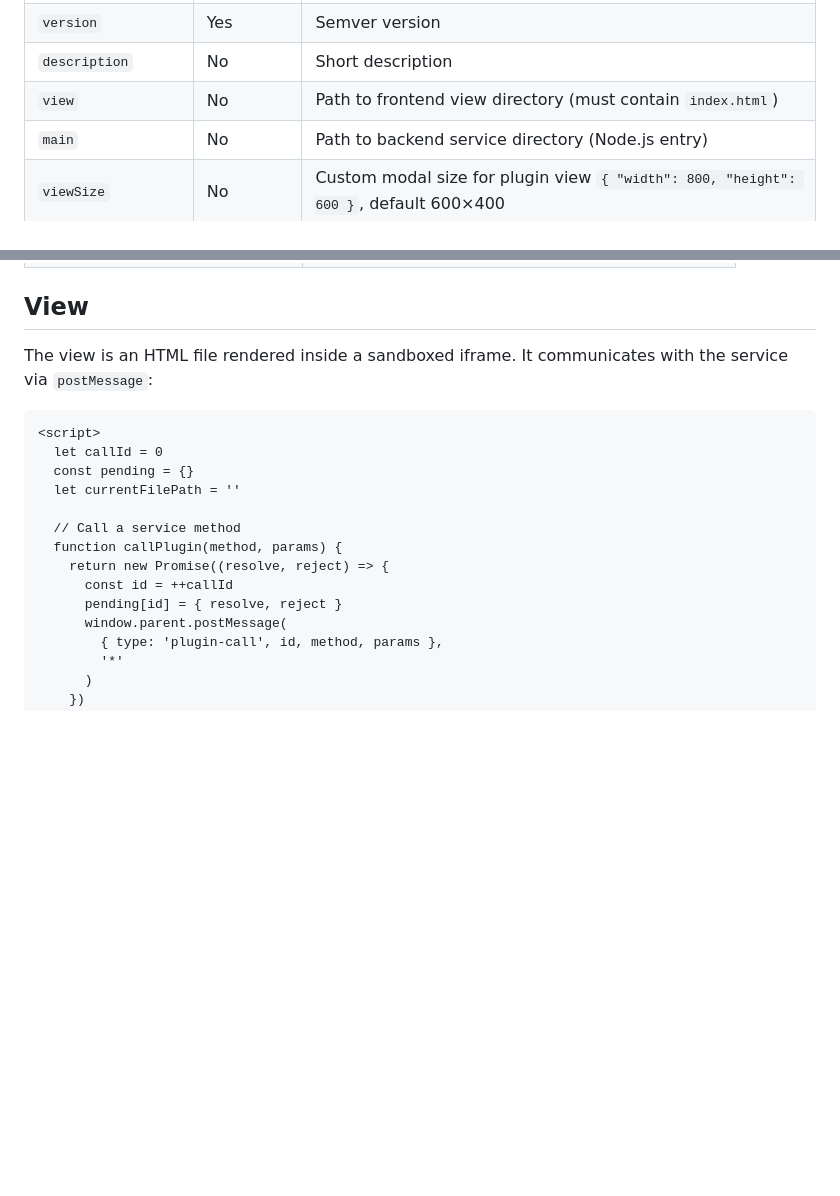
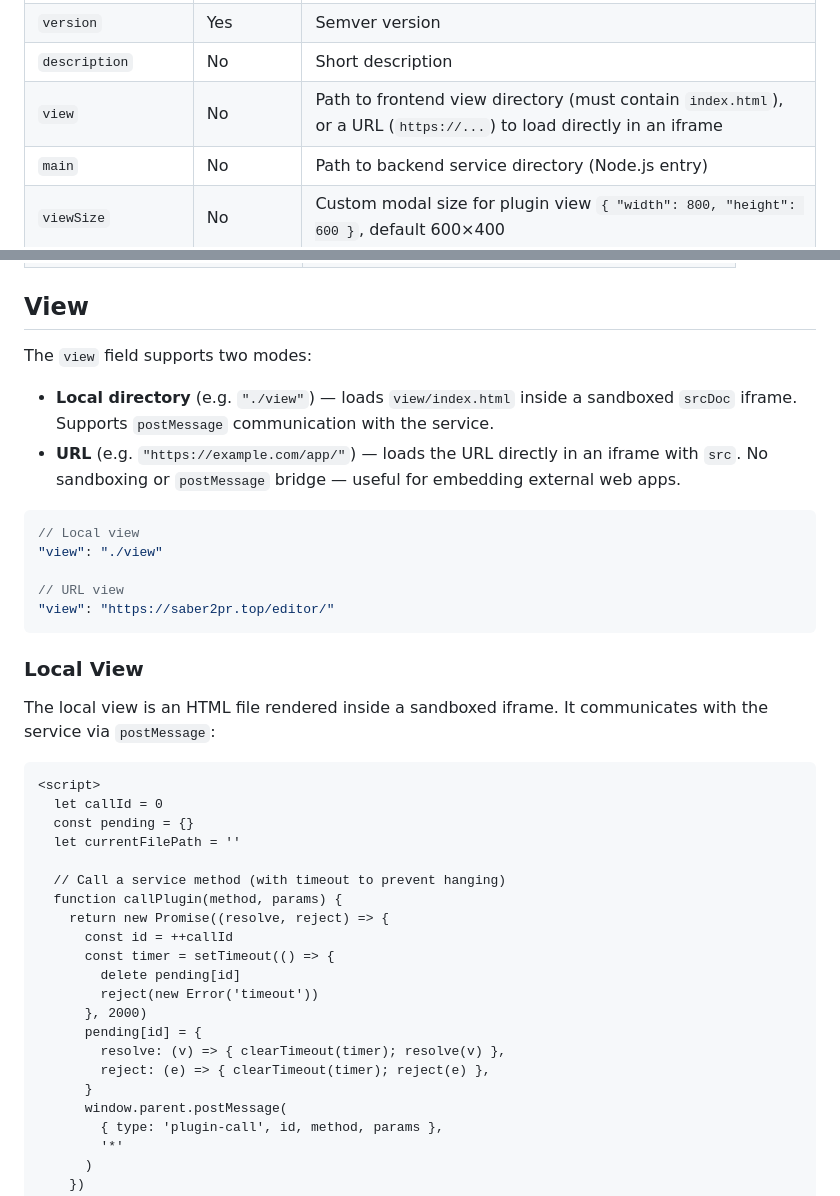
Before and after one commit to Saber2pr/todolist-pro, a Markdown page: Usage/Plugin.md, 2 parts joined by grey strips. Rendered like a GitHub page; blank space fills up the shorter version.

````diff
--- a/Usage/Plugin.md
+++ b/Usage/Plugin.md
@@ -56,7 +56,7 @@ my-plugin/
 | `name` | Yes | Plugin name, recommended prefix `@aicupa/plugin-` |
 | `version` | Yes | Semver version |
 | `description` | No | Short description |
-| `view` | No | Path to frontend view directory (must contain `index.html`) |
+| `view` | No | Path to frontend view directory (must contain `index.html`), or a URL (`https://...`) to load directly in an iframe |
 | `main` | No | Path to backend service directory (Node.js entry) |
 | `viewSize` | No | Custom modal size for plugin view `{ "width": 800, "height": 600 }`, default 600×400 |
 | `pluginContributes` | No | Declare UI extensions and event handlers (see below) |
@@ -203,7 +203,22 @@ module.exports = function (api) {
 
 ## View
 
-The view is an HTML file rendered inside a sandboxed iframe. It communicates with the service via `postMessage`:
+The `view` field supports two modes:
+
+- **Local directory** (e.g. `"./view"`) — loads `view/index.html` inside a sandboxed `srcDoc` iframe. Supports `postMessage` communication with the service.
+- **URL** (e.g. `"https://example.com/app/"`) — loads the URL directly in an iframe with `src`. No sandboxing or `postMessage` bridge — useful for embedding external web apps.
+
+```json
+// Local view
+"view": "./view"
+
+// URL view
+"view": "https://saber2pr.top/editor/"
+```
+
+### Local View
+
+The local view is an HTML file rendered inside a sandboxed iframe. It communicates with the service via `postMessage`:
 
 ```html
 <script>
@@ -211,11 +226,18 @@ The view is an HTML file rendered inside a sandboxed iframe. It communicates wit
   const pending = {}
   let currentFilePath = ''
 
-  // Call a service method
+  // Call a service method (with timeout to prevent hanging)
   function callPlugin(method, params) {
     return new Promise((resolve, reject) => {
       const id = ++callId
-      pending[id] = { resolve, reject }
+      const timer = setTimeout(() => {
+        delete pending[id]
+        reject(new Error('timeout'))
+      }, 2000)
+      pending[id] = {
+        resolve: (v) => { clearTimeout(timer); resolve(v) },
+        reject: (e) => { clearTimeout(timer); reject(e) },
+      }
       window.parent.postMessage(
         { type: 'plugin-call', id, method, params },
         '*'
````
Also changed, not shown: other parts of Usage/Plugin.md (+27 -0 lines).
